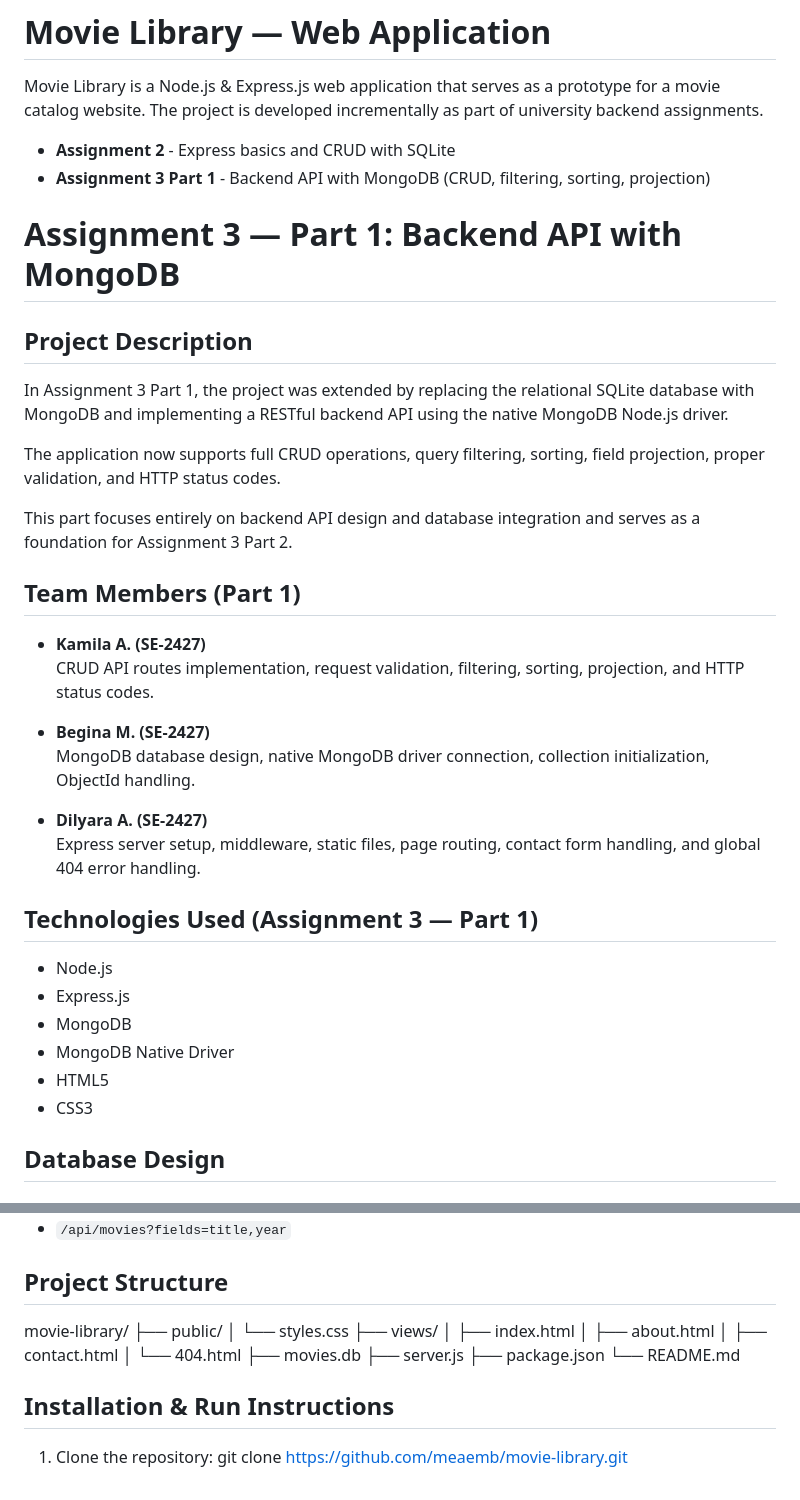
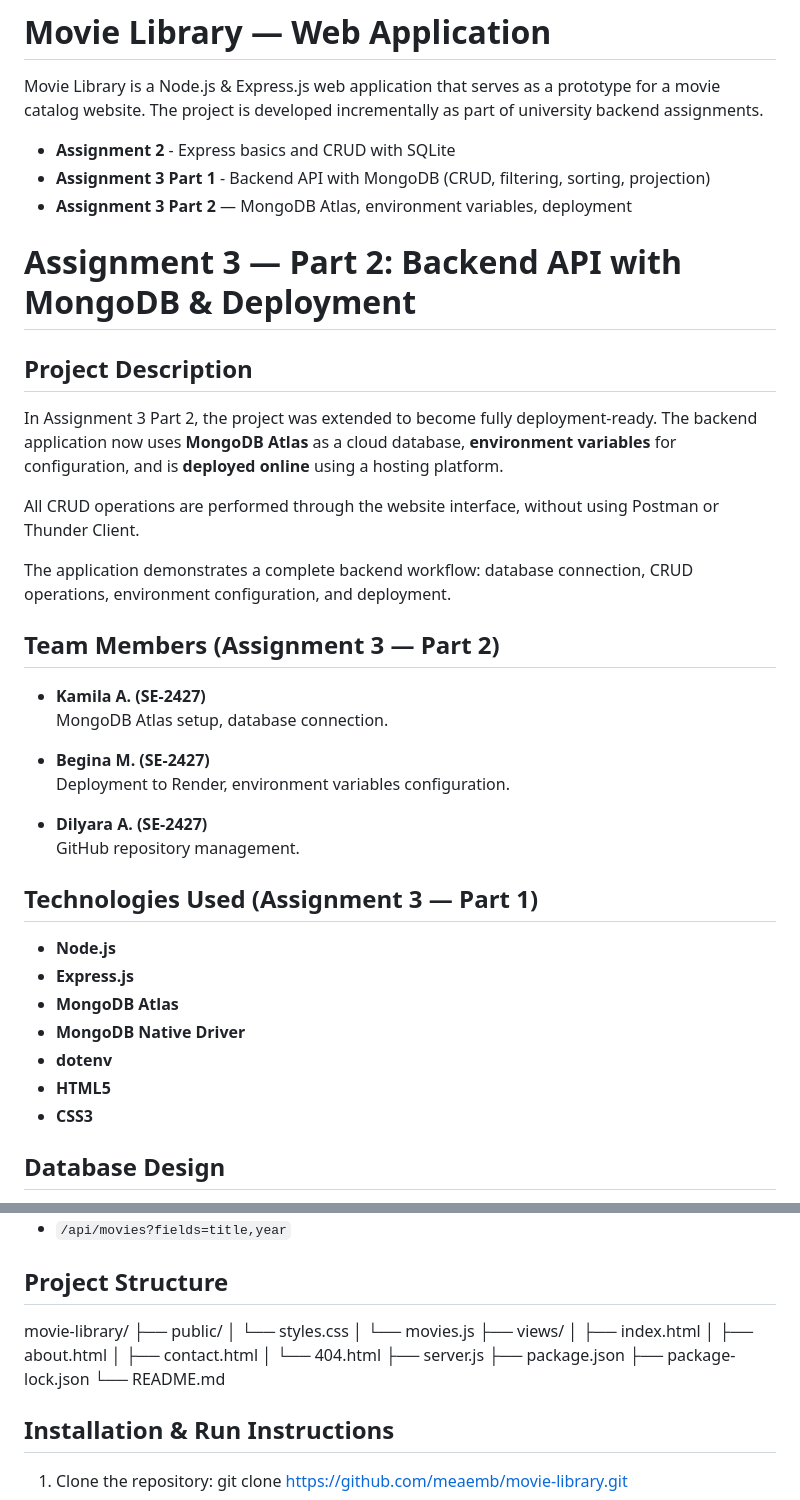
Before and after one commit to meaemb/movie-library, a Markdown page: README.md, 2 parts joined by grey strips. Rendered like a GitHub page.

Commit message:
Update README for Assignment 3 Part 2

```diff
--- a/README.md
+++ b/README.md
@@ -6,45 +6,44 @@ The project is developed incrementally as part of university backend assignments
 
 - **Assignment 2** - Express basics and CRUD with SQLite
 - **Assignment 3 Part 1** - Backend API with MongoDB (CRUD, filtering, sorting, projection)
+- **Assignment 3 Part 2** — MongoDB Atlas, environment variables, deployment
 
-# Assignment 3 — Part 1: Backend API with MongoDB
+
+# Assignment 3 — Part 2: Backend API with MongoDB & Deployment
 
 ## Project Description
 
-In Assignment 3 Part 1, the project was extended by replacing the relational
-SQLite database with MongoDB and implementing a RESTful backend API using
-the native MongoDB Node.js driver.
+In Assignment 3 Part 2, the project was extended to become fully deployment-ready.
+The backend application now uses **MongoDB Atlas** as a cloud database,
+**environment variables** for configuration, and is **deployed online** using a hosting platform.
 
-The application now supports full CRUD operations, query filtering, sorting,
-field projection, proper validation, and HTTP status codes.
+All CRUD operations are performed through the website interface, without using
+Postman or Thunder Client.
 
-This part focuses entirely on backend API design and database integration
-and serves as a foundation for Assignment 3 Part 2.
+The application demonstrates a complete backend workflow:
+database connection, CRUD operations, environment configuration, and deployment.
 
+## Team Members (Assignment 3 — Part 2)
 
-## Team Members (Part 1)
-
-- **Kamila A.  (SE-2427)**
-  CRUD API routes implementation, request validation, filtering, sorting,
-projection, and HTTP status codes.
+- **Kamila A. (SE-2427)**
+  MongoDB Atlas setup, database connection.
 
 - **Begina M. (SE-2427)**
-  MongoDB database design, native MongoDB driver connection,
-collection initialization, ObjectId handling.
+  Deployment to Render, environment variables configuration.
 
 - **Dilyara A. (SE-2427)**
-  Express server setup, middleware, static files, page routing,
-contact form handling, and global 404 error handling.
+  GitHub repository management.
 
 
 ## Technologies Used (Assignment 3 — Part 1)
 
-- Node.js
-- Express.js
-- MongoDB
-- MongoDB Native Driver
-- HTML5
-- CSS3
+- **Node.js**
+- **Express.js**
+- **MongoDB Atlas**
+- **MongoDB Native Driver**
+- **dotenv**
+- **HTML5**
+- **CSS3**
 
 
 ## Database Design
@@ -105,15 +104,16 @@ The Home page includes direct links for quick API testing:
 ## Project Structure
 movie-library/
 ├── public/
-│ └── styles.css
+│   └── styles.css
+│   └── movies.js
 ├── views/
-│ ├── index.html
-│ ├── about.html
-│ ├── contact.html
-│ └── 404.html
-├── movies.db
+│   ├── index.html
+│   ├── about.html
+│   ├── contact.html
+│   └── 404.html
 ├── server.js
 ├── package.json
+├── package-lock.json
 └── README.md
 
 
```
